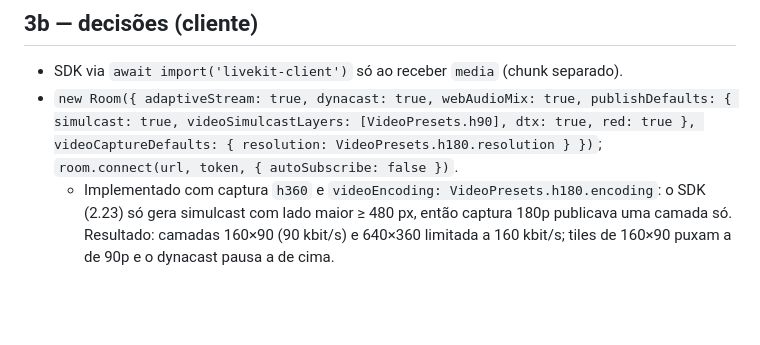
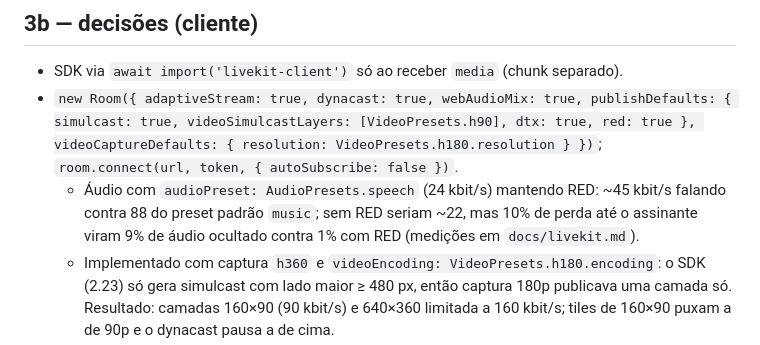
Before and after one commit to victoroliveirabarros/vb-office-32, a Markdown page: specs/phase3.md, the part around the change. GitHub-like rendering; blank space fills up the shorter version.

```diff
--- a/specs/phase3.md
+++ b/specs/phase3.md
@@ -134,6 +134,7 @@ Versões conferidas em 2026-10-18: livekit-server v1.13.10 (imagem `livekit/live
 
 - SDK via `await import('livekit-client')` só ao receber `media` (chunk separado).
 - `new Room({ adaptiveStream: true, dynacast: true, webAudioMix: true, publishDefaults: { simulcast: true, videoSimulcastLayers: [VideoPresets.h90], dtx: true, red: true }, videoCaptureDefaults: { resolution: VideoPresets.h180.resolution } })`; `room.connect(url, token, { autoSubscribe: false })`.
+  - Áudio com `audioPreset: AudioPresets.speech` (24 kbit/s) mantendo RED: ~45 kbit/s falando contra 88 do preset padrão `music`; sem RED seriam ~22, mas 10% de perda até o assinante viram 9% de áudio ocultado contra 1% com RED (medições em `docs/livekit.md`).
   - Implementado com captura `h360` e `videoEncoding: VideoPresets.h180.encoding`: o SDK (2.23) só gera simulcast com lado maior ≥ 480 px, então captura 180p publicava uma camada só. Resultado: camadas 160×90 (90 kbit/s) e 640×360 limitada a 160 kbit/s; tiles de 160×90 puxam a de 90p e o dynacast pausa a de cima.
 - Reconciliação de assinaturas por snapshot (`remoteParticipants` × `trackPublications`) em: `nearby`, `TrackPublished`, `ParticipantConnected`, `Connected`/`Reconnected`. `setSubscribed(bool)`.
 - **Vídeo assinado só dos K=8 mais próximos**; áudio sem limite. Função pura.
```
Also changed, not shown: docs/livekit.md (+30 -3 lines).
